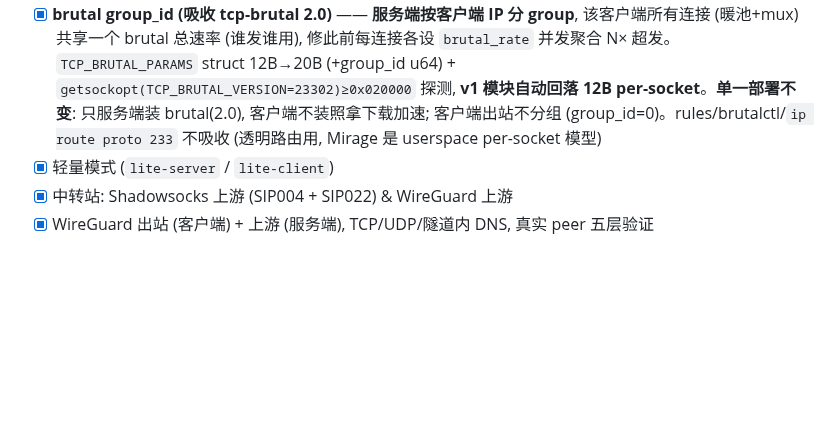
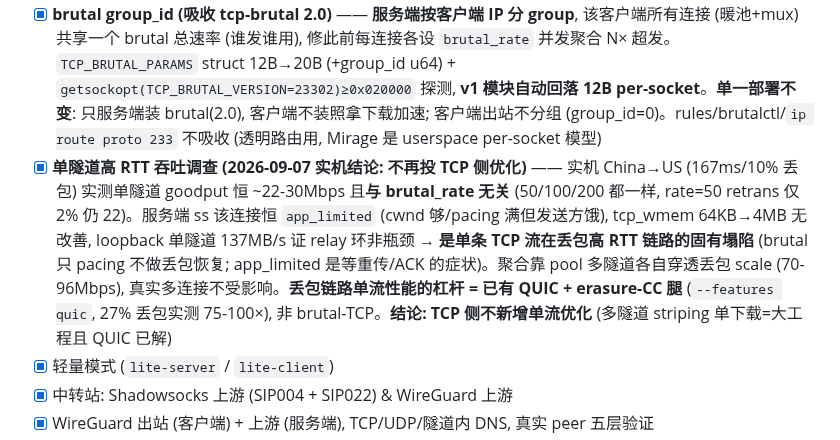
Before and after one commit to zdgt0226/Mirage-rs, a Markdown page: README.md, the part around the change. Rendered like a GitHub page; blank space fills up the shorter version.

Commit message:
docs(roadmap): 记单隧道高 RTT 吞吐实机调查结论 (TCP 侧不投优化) (#116)
2026-09-07 实机 China→US (167ms/10%丢包): 单隧道 goodput 恒 ~22-30Mbps 且与
brutal_rate 无关, 服务端 ss 恒 app_limited, tcp_wmem 提升无改善, loopback 137MB/s
证 relay 非瓶颈 → 单条 TCP 流丢包高 RTT 固有塌陷 (非 mirage bug)。聚合靠 pool 多隧道
scale。丢包链路单流杠杆 = 已有 QUIC+erasure-CC 腿, 非 brutal-TCP; TCP 侧不新增单流优化。


Claude-Session: https://claude.ai/code/session_01YLuiEnu1hdMdpUbuNj15gY

Co-authored-by: Claude Opus 4.8 <noreply@anthropic.com>

```diff
--- a/README.md
+++ b/README.md
@@ -356,6 +356,7 @@ mirage-rs test -c config.json                                 # --tag 只测某
 - [x] **填充整形升级 (A/B')** —— `tls_padding` 从"前 4 条 ≤256B 零"升级为 **paddingScheme 定长整形** (切分+填充抹掉封装 TLS 握手 burst 长度序列, 抗 USENIX Sec 2024 Xue et al.); 方案可经 `tuning.tls_padding_scheme` config 换 + 热重载, 发端-only、零协议改动
 - [ ] **QUIC 腿 ECH GREASE (D, 暂缓)** —— 蹭 GFW 2025 初"不封带 ECH 的 QUIC"盲区。卡点: rustls ECH 的 HPKE 只在 aws-lc-rs provider (Mirage 用 ring, 换 provider 毁 Android/musl 交叉编译); 且 rustls QUIC ClientHello 本就非 Chrome 形状 (Rust 无 uTLS), 单加 ECH 收益有限; QUIC 腿尚未进 release。待手写最小 HPKE (ring 原语) 或 QUIC 腿转正后再评
 - [x] **brutal group_id (吸收 tcp-brutal 2.0)** —— **服务端按客户端 IP 分 group**, 该客户端所有连接 (暖池+mux) 共享一个 brutal 总速率 (谁发谁用), 修此前每连接各设 `brutal_rate` 并发聚合 N× 超发。`TCP_BRUTAL_PARAMS` struct 12B→20B (+group_id u64) + `getsockopt(TCP_BRUTAL_VERSION=23302)≥0x020000` 探测, **v1 模块自动回落 12B per-socket**。**单一部署不变**: 只服务端装 brutal(2.0), 客户端不装照拿下载加速; 客户端出站不分组 (group_id=0)。rules/brutalctl/`ip route proto 233` 不吸收 (透明路由用, Mirage 是 userspace per-socket 模型)
+- [x] **单隧道高 RTT 吞吐调查 (2026-09-07 实机结论: 不再投 TCP 侧优化)** —— 实机 China→US (167ms/10% 丢包) 实测单隧道 goodput 恒 ~22-30Mbps 且**与 brutal_rate 无关** (50/100/200 都一样, rate=50 retrans 仅 2% 仍 22)。服务端 ss 该连接恒 `app_limited` (cwnd 够/pacing 满但发送方饿), tcp_wmem 64KB→4MB 无改善, loopback 单隧道 137MB/s 证 relay 环非瓶颈 → **是单条 TCP 流在丢包高 RTT 链路的固有塌陷** (brutal 只 pacing 不做丢包恢复; app_limited 是等重传/ACK 的症状)。聚合靠 pool 多隧道各自穿透丢包 scale (70-96Mbps), 真实多连接不受影响。**丢包链路单流性能的杠杆 = 已有 QUIC + erasure-CC 腿** (`--features quic`, 27% 丢包实测 75-100×), 非 brutal-TCP。**结论: TCP 侧不新增单流优化** (多隧道 striping 单下载=大工程且 QUIC 已解)
 - [x] 轻量模式 (`lite-server` / `lite-client`)
 - [x] 中转站: Shadowsocks 上游 (SIP004 + SIP022) & WireGuard 上游
 - [x] WireGuard 出站 (客户端) + 上游 (服务端), TCP/UDP/隧道内 DNS, 真实 peer 五层验证
```
